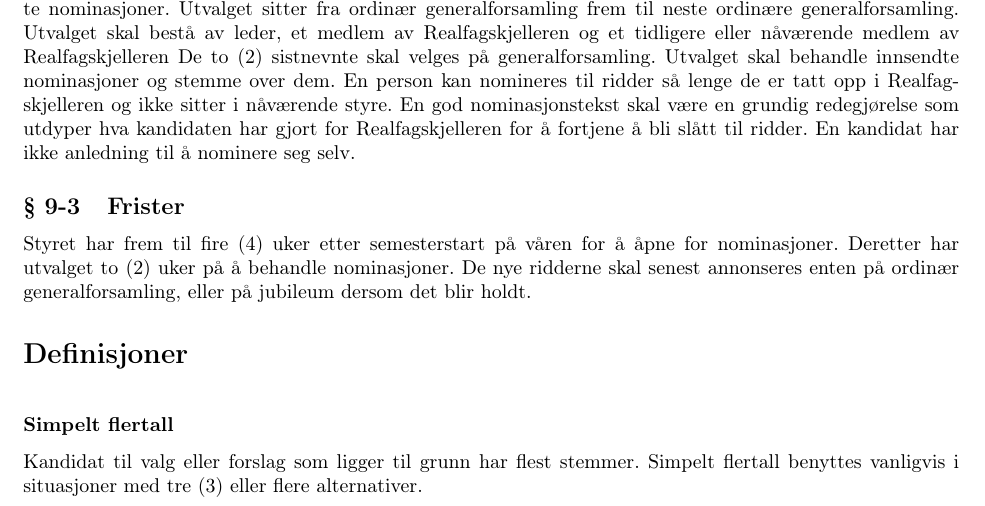
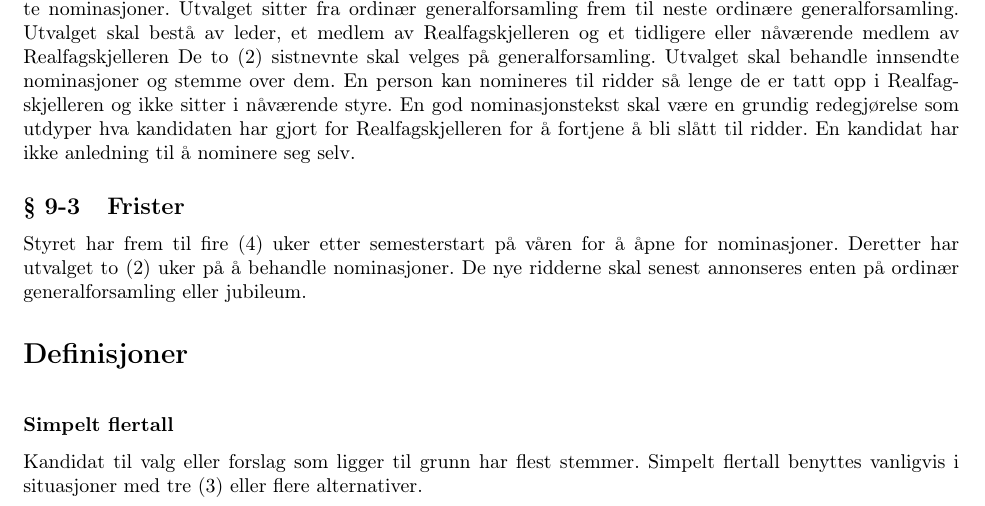
Before and after one commit to realfagskjelleren/vedtekter, a LaTeX document (realfagskjelleren-vedtekter/main.tex, which reads realfagskjelleren-vedtekter/sections/09_riddere-av-pidamens-bord.tex): part of page 7 of 8, cut so that both start at the same text. Compiled offline with pdfLaTeX.

Commit message:
Redaksjonell endring på § 9-3 Frister

```diff
--- a/realfagskjelleren-vedtekter/sections/09_riddere-av-pidamens-bord.tex
+++ b/realfagskjelleren-vedtekter/sections/09_riddere-av-pidamens-bord.tex
@@ -22,4 +22,4 @@ En kandidat har ikke anledning til å nominere seg selv.
 
 Styret har frem til fire (4) uker etter semesterstart på våren for å åpne for nominasjoner.
 Deretter har utvalget to (2) uker på å behandle nominasjoner.
-De nye ridderne skal senest annonseres enten på ordinær generalforsamling, eller på jubileum dersom det blir holdt.
+De nye ridderne skal senest annonseres enten på ordinær generalforsamling eller jubileum.
```
Also changed, not shown: realfagskjelleren_vedtekter.pdf.
